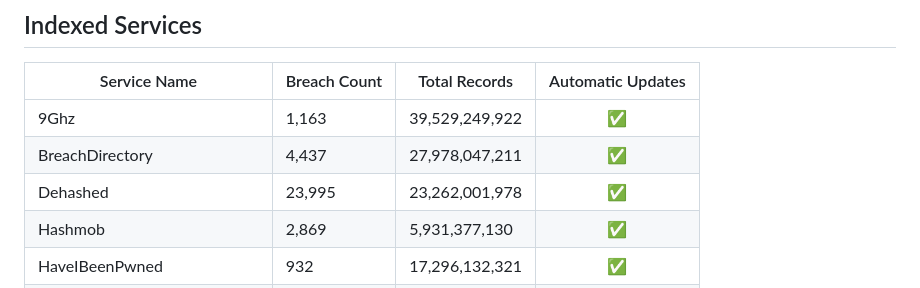
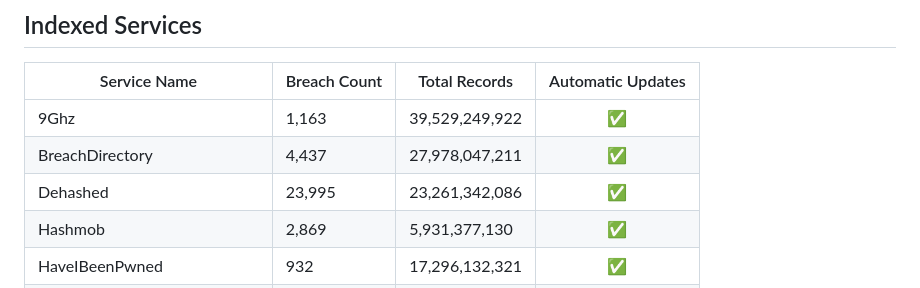
Before and after one commit to notdls/known-breaches, a Markdown page: README.md, the part around the change. GitHub-like rendering.

Commit message:
Dataset Update 12/23/25

```diff
--- a/README.md
+++ b/README.md
@@ -6,7 +6,7 @@ A compliation of breach information gathered from data aggregators, breach looku
 | ------------ | ------------ | ------------- |        :--:       |
 | 9Ghz | 1,163 | 39,529,249,922 | ✅ |
 | BreachDirectory | 4,437 | 27,978,047,211 | ✅ |
-| Dehashed | 23,995 | 23,262,001,978 | ✅ |
+| Dehashed | 23,995 | 23,261,342,086 | ✅ |
 | Hashmob | 2,869 | 5,931,377,130 | ✅ |
 | HaveIBeenPwned | 932 | 17,296,132,321 | ✅ |
 | Leak-Lookup | 4,477 | 28,076,754,577 | ✅ |
```
